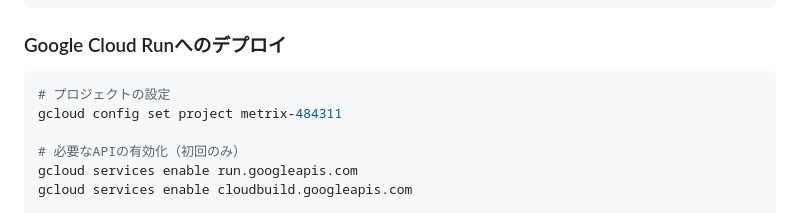
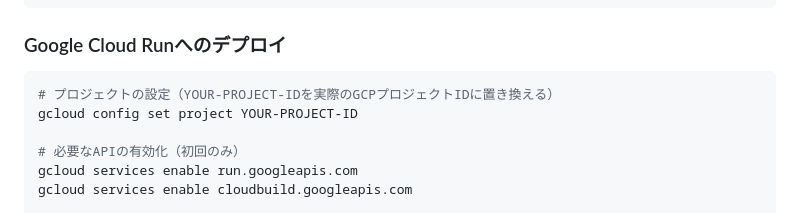
Before and after one commit to gebadev/metrix, a Markdown page: CLAUDE.md, the part around the change. Drawn GitHub-style.

````diff
--- a/CLAUDE.md
+++ b/CLAUDE.md
@@ -93,8 +93,8 @@ pytest --cov=converters --cov=routers
 ### Google Cloud Runへのデプロイ
 
 ```bash
-# プロジェクトの設定
-gcloud config set project metrix-484311
+# プロジェクトの設定（YOUR-PROJECT-IDを実際のGCPプロジェクトIDに置き換える）
+gcloud config set project YOUR-PROJECT-ID
 
 # 必要なAPIの有効化（初回のみ）
 gcloud services enable run.googleapis.com
````
Also changed, not shown: README.md (+2 -2 lines).
